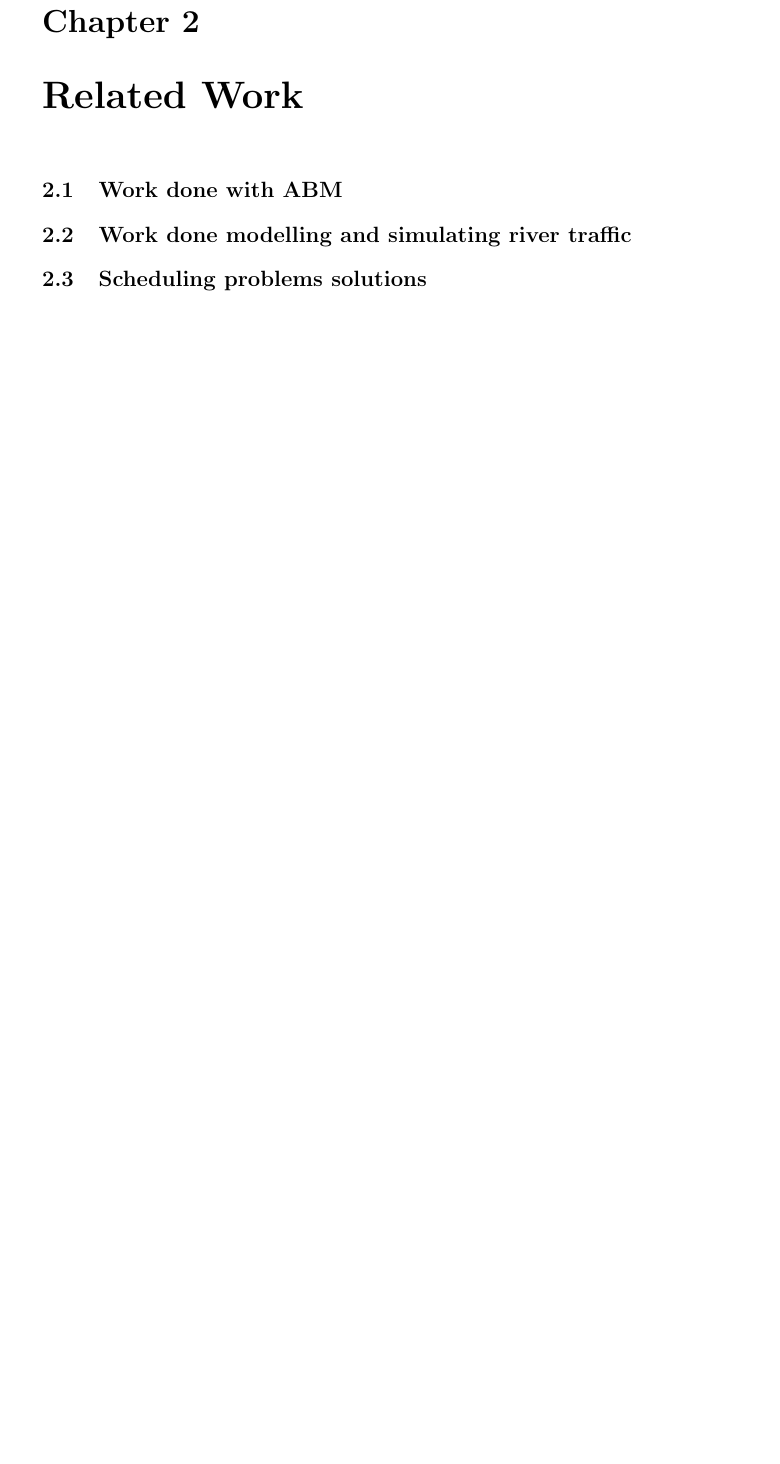
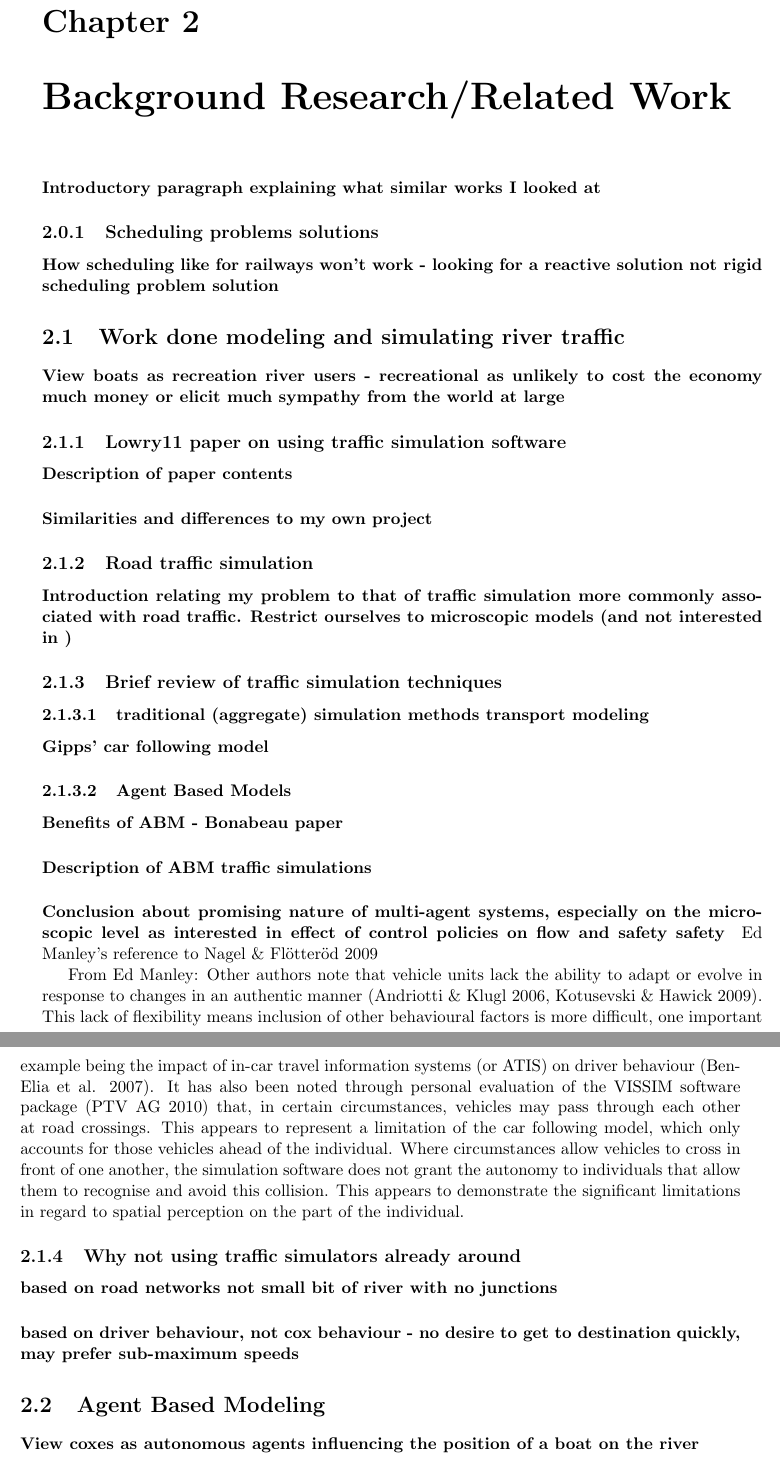
Before and after one commit to henryaddison/final_msc_report, a LaTeX thesis (report.tex, which reads RelatedWork.tex): part of page 7 of 14 before the commit and two parts of pages 7 and 8 of 15 after it, the two joined at a grey line, cut so that both start at the same text, the shorter picture padded with empty space. Compiled offline with pdfLaTeX.

Commit message:
a suggestion of areas to look at in related work section

```diff
--- a/RelatedWork.tex
+++ b/RelatedWork.tex
@@ -1,6 +1,42 @@
-\chapter{Related Work}
-  \section{Work done with ABM}
+\chapter{Background Research/Related Work}
+  \paragraph{Introductory paragraph explaining what similar works I looked at}
 
-  \section{Work done modelling and simulating river traffic}
 
-  \section{Scheduling problems solutions}
+  \subsection{Scheduling problems solutions}
+    \paragraph{How scheduling like for railways won't work - looking for a reactive solution not rigid scheduling problem solution}
+
+  \section{Work done modeling and simulating river traffic}
+    \paragraph{View boats as recreation river users - recreational as unlikely to cost the economy much money or elicit much sympathy from the world at large}
+
+    \subsection{Lowry11 paper on using traffic simulation software}
+      \paragraph{Description of paper contents}
+      \paragraph{Similarities and differences to my own project}
+
+    \subsection{Road traffic simulation}
+      \paragraph{Introduction relating my problem to that of traffic simulation more commonly associated with road traffic. Restrict ourselves to microscopic models (and not interested in )}
+      \subsection{Brief review of traffic simulation techniques}
+
+        \subsubsection{traditional (aggregate) simulation methods transport modeling}
+          \paragraph{Gipps' car following model}
+
+
+        \subsubsection{Agent Based Models}
+          \paragraph{Benefits of ABM - Bonabeau paper}
+          \paragraph{Description of ABM traffic simulations}
+
+
+        \paragraph{Conclusion about promising nature of multi-agent systems, especially on the  microscopic level as interested in effect of control policies on flow and safety safety}
+
+        Ed Manley's reference to Nagel \& Flötteröd 2009
+
+        From Ed Manley: Other authors note that vehicle units lack the ability to adapt or evolve in response to changes in an authentic manner (Andriotti \& Klugl 2006, Kotusevski \& Hawick 2009). This lack of flexibility means inclusion of other behavioural factors is more difficult, one important example being the impact of in-car travel information systems (or ATIS) on driver behaviour (Ben-Elia et al. 2007).
+        It has also been noted through personal evaluation of the VISSIM software package (PTV AG 2010) that, in certain circumstances, vehicles may pass through each other at road crossings. This appears to represent a limitation of the car following model, which only accounts for those vehicles ahead of the individual. Where circumstances allow vehicles to cross in front of one another, the simulation software does not grant the autonomy to individuals that allow them to recognise and avoid this collision. This appears to demonstrate the significant limitations in regard to spatial perception on the part of the individual.
+
+      \subsection{Why not using traffic simulators already around}
+        \paragraph{based on road networks not small bit of river with no junctions}
+        \paragraph{based on driver behaviour, not cox behaviour - no desire to get to destination quickly, may prefer sub-maximum speeds}
+
+  \section{Agent Based Modeling}
+    \paragraph{View coxes as autonomous agents influencing the position of a boat on the river}
+    \paragraph{Desire for any solution to be human readable - goal is to come up with suggestions for coxes NOT to replace them}
+    \subsection{Uses for ABM}
```
Also changed, not shown: RelatedWork.tex (5 more changed lines).
